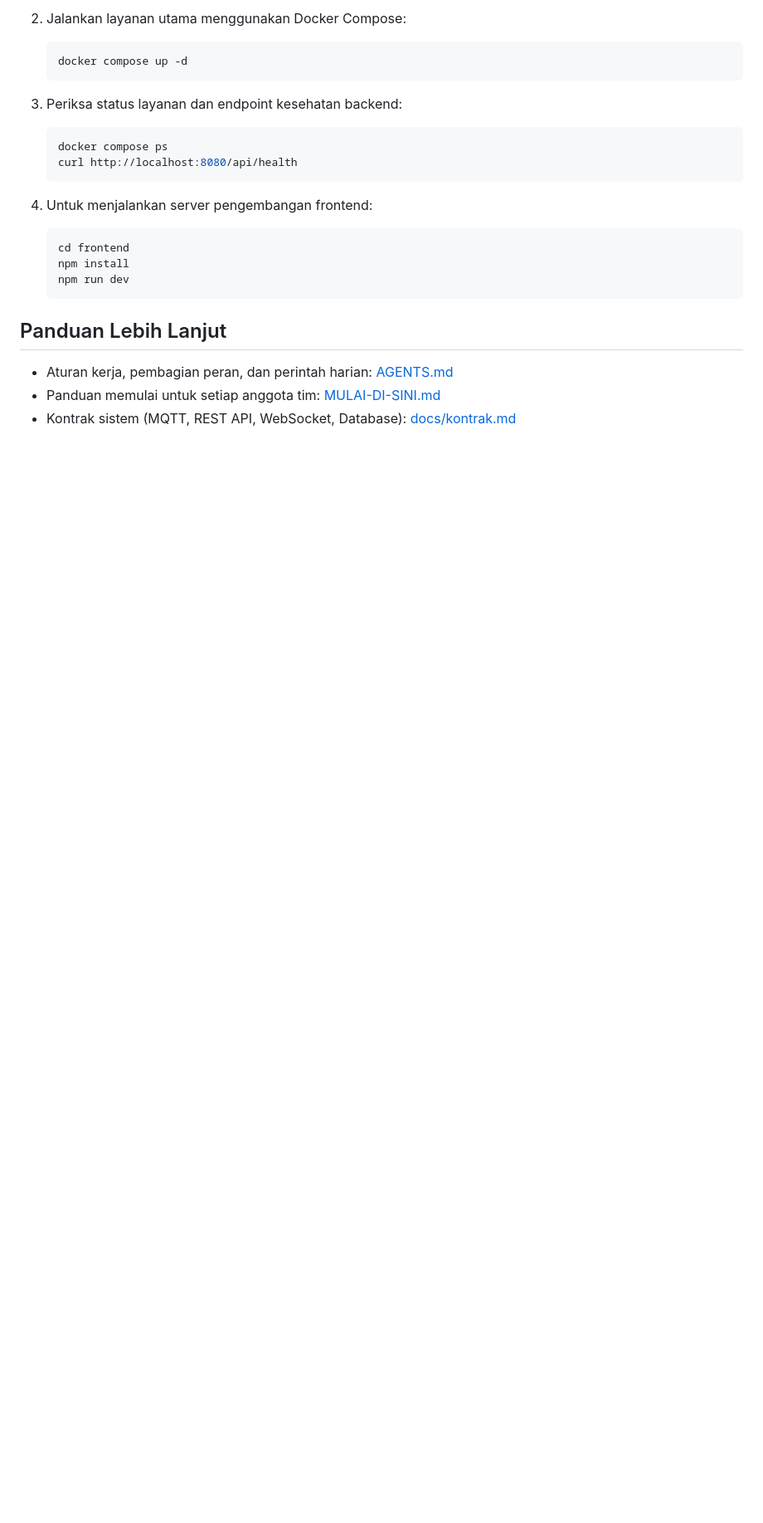
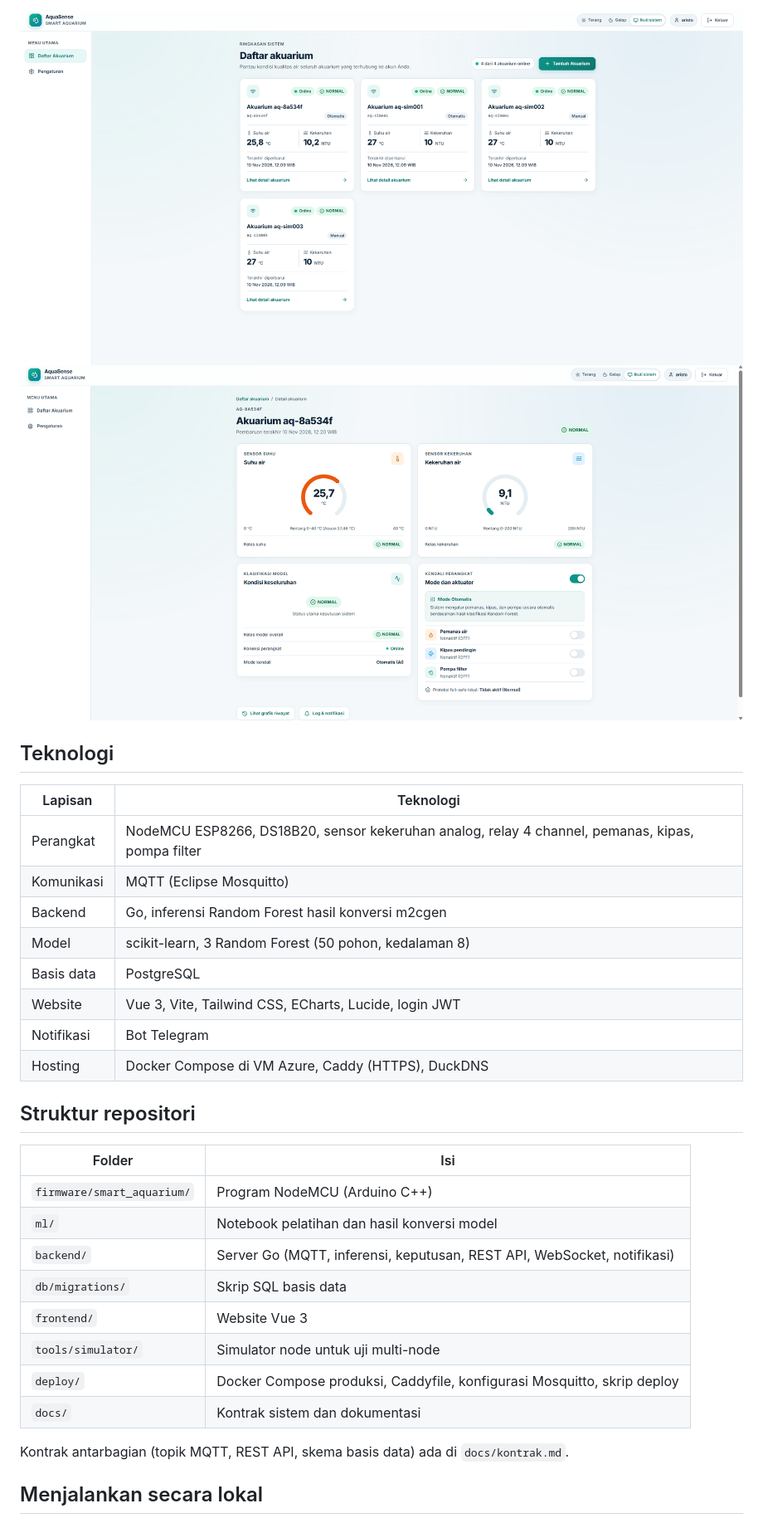
Before and after one commit to AristoBudiman/smart-aquarium, a Markdown page: README.md, the part around one of its changes. Shown at 83% size. Rendered like a GitHub page; pictures changed too: docs/img/daftar-node.png (added), docs/img/detail-node.png (added); blank space fills up the shorter version.

Commit message:
docs: perbarui README

````diff
--- a/README.md
+++ b/README.md
@@ -21,24 +23,34 @@ Sistem pemantauan dan pengendalian akuarium pintar berbasis IoT (multi-node) den
 
-2. Jalankan layanan utama menggunakan Docker Compose:
-   ```powershell
-   docker compose up -d
-   ```
+![Daftar akuarium](docs/img/daftar-node.png)
+![Detail akuarium](docs/img/detail-node.png)
 
-3. Periksa status layanan dan endpoint kesehatan backend:
-   ```powershell
-   docker compose ps
-   curl http://localhost:8080/api/health
-   ```
+## Teknologi
 
-4. Untuk menjalankan server pengembangan frontend:
-   ```powershell
-   cd frontend
-   npm install
-   npm run dev
-   ```
+| Lapisan | Teknologi |
+| --- | --- |
+| Perangkat | NodeMCU ESP8266, DS18B20, sensor kekeruhan analog, relay 4 channel, pemanas, kipas, pompa filter |
+| Komunikasi | MQTT (Eclipse Mosquitto) |
+| Backend | Go, inferensi Random Forest hasil konversi m2cgen |
+| Model | scikit-learn, 3 Random Forest (50 pohon, kedalaman 8) |
+| Basis data | PostgreSQL |
+| Website | Vue 3, Vite, Tailwind CSS, ECharts, Lucide, login JWT |
+| Notifikasi | Bot Telegram |
+| Hosting | Docker Compose di VM Azure, Caddy (HTTPS), DuckDNS |
 
-## Panduan Lebih Lanjut
+## Struktur repositori
 
-- Aturan kerja, pembagian peran, dan perintah harian: [AGENTS.md](./AGENTS.md)
-- Panduan memulai untuk setiap anggota tim: [MULAI-DI-SINI.md](./MULAI-DI-SINI.md)
-- Kontrak sistem (MQTT, REST API, WebSocket, Database): [docs/kontrak.md](./docs/kontrak.md)
+| Folder | Isi |
+| --- | --- |
+| `firmware/smart_aquarium/` | Program NodeMCU (Arduino C++) |
+| `ml/` | Notebook pelatihan dan hasil konversi model |
+| `backend/` | Server Go (MQTT, inferensi, keputusan, REST API, WebSocket, notifikasi) |
+| `db/migrations/` | Skrip SQL basis data |
+| `frontend/` | Website Vue 3 |
+| `tools/simulator/` | Simulator node untuk uji multi-node |
+| `deploy/` | Docker Compose produksi, Caddyfile, konfigurasi Mosquitto, skrip deploy |
+| `docs/` | Kontrak sistem dan dokumentasi |
+
+Kontrak antarbagian (topik MQTT, REST API, skema basis data) ada di `docs/kontrak.md`.
+
+## Menjalankan secara lokal
+
````
Also changed, not shown: other parts of README.md (+52 -13 lines), docs/img/arsitektur.png (added).
